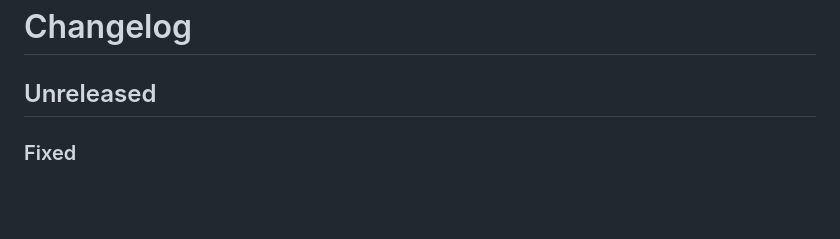
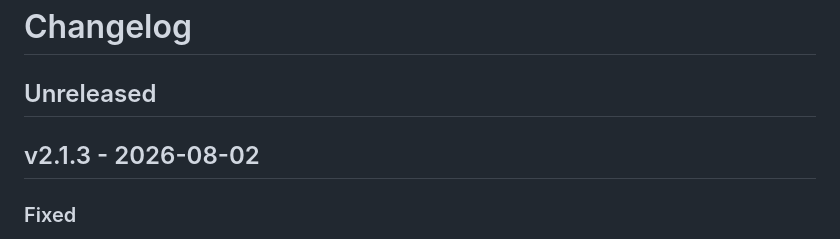
Before and after one commit to ericlitman/threadbear, a Markdown page: CHANGELOG.md, the part around the change. Drawn GitHub-style; blank space fills up the shorter version.

Commit message:
Prepare ThreadBear v2.1.3 release
Linear: BEAR-105

```diff
--- a/CHANGELOG.md
+++ b/CHANGELOG.md
@@ -1,6 +1,8 @@
 # Changelog
 
 ## Unreleased
+
+## v2.1.3 - 2026-08-02
 
 ### Fixed
 
```
